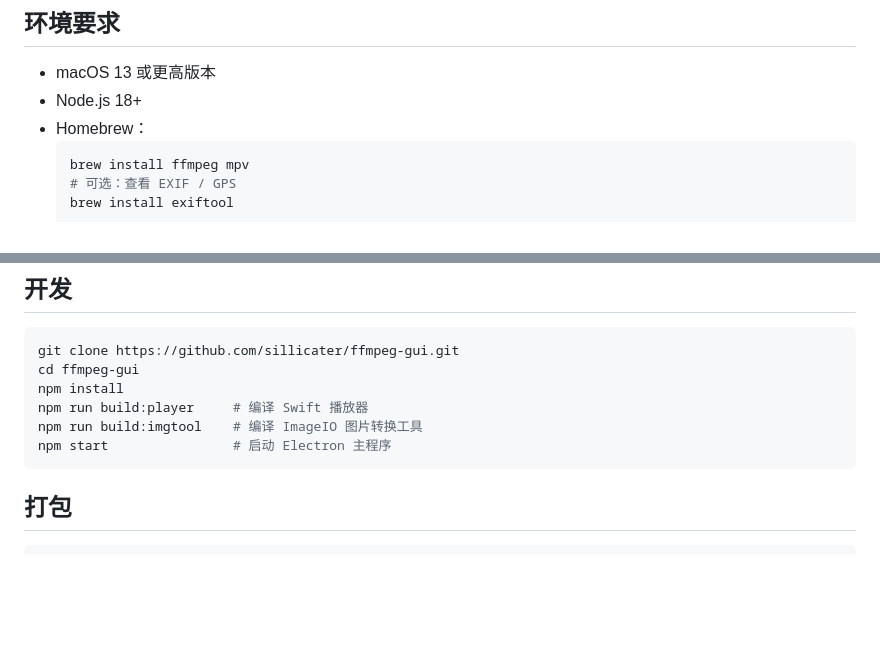
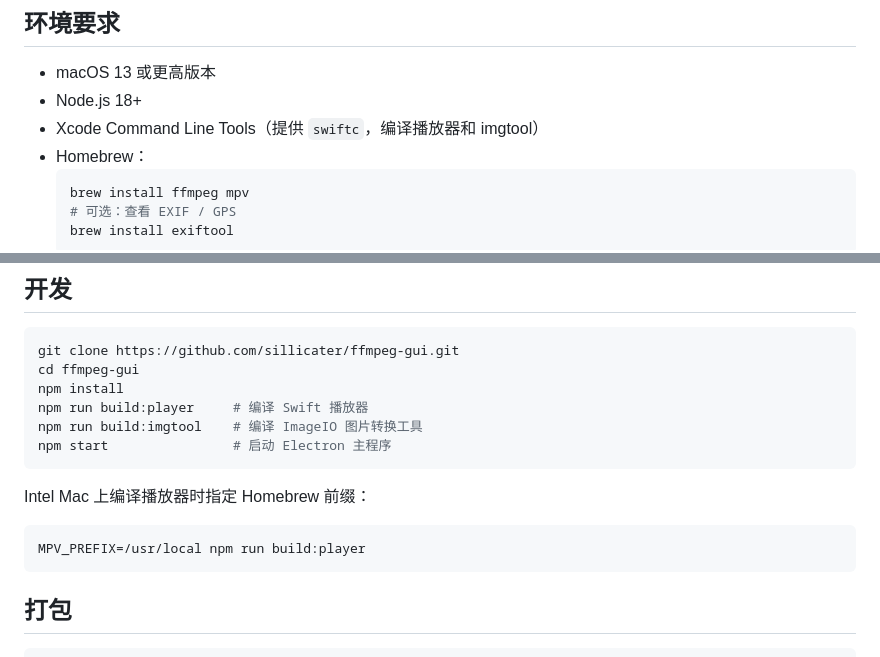
Before and after one commit to sillicater/ffmpeg-gui, a Markdown page: README.md, 2 parts joined by grey strips. GitHub-like rendering; blank space fills up the shorter version.

Commit message:
docs: note Xcode and Intel build requirements

````diff
--- a/README.md
+++ b/README.md
@@ -15,6 +15,7 @@ macOS 上的本地多媒体转码与查看工具：Electron 主程序负责批
 
 - macOS 13 或更高版本
 - Node.js 18+
+- Xcode Command Line Tools（提供 `swiftc`，编译播放器和 imgtool）
 - Homebrew：
   ```bash
   brew install ffmpeg mpv
@@ -33,6 +34,12 @@ npm install
 npm run build:player     # 编译 Swift 播放器
 npm run build:imgtool    # 编译 ImageIO 图片转换工具
 npm start                # 启动 Electron 主程序
+```
+
+Intel Mac 上编译播放器时指定 Homebrew 前缀：
+
+```bash
+MPV_PREFIX=/usr/local npm run build:player
 ```
 
 ## 打包
````
